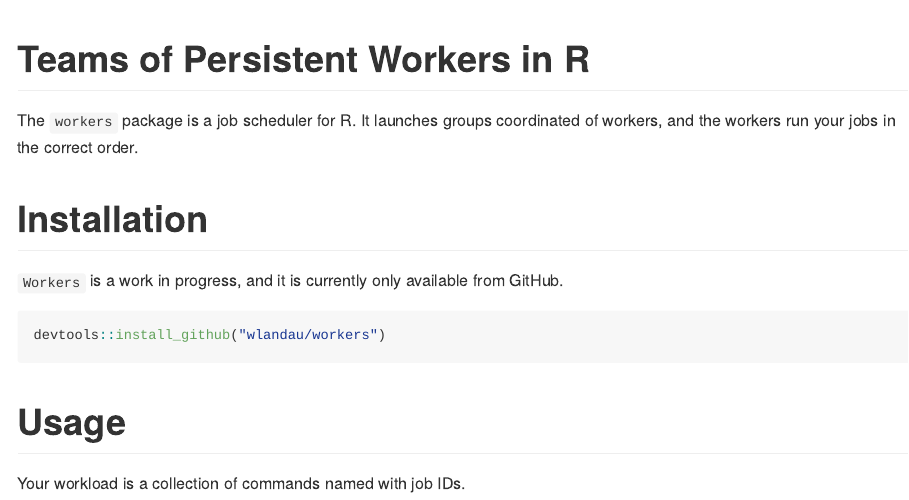
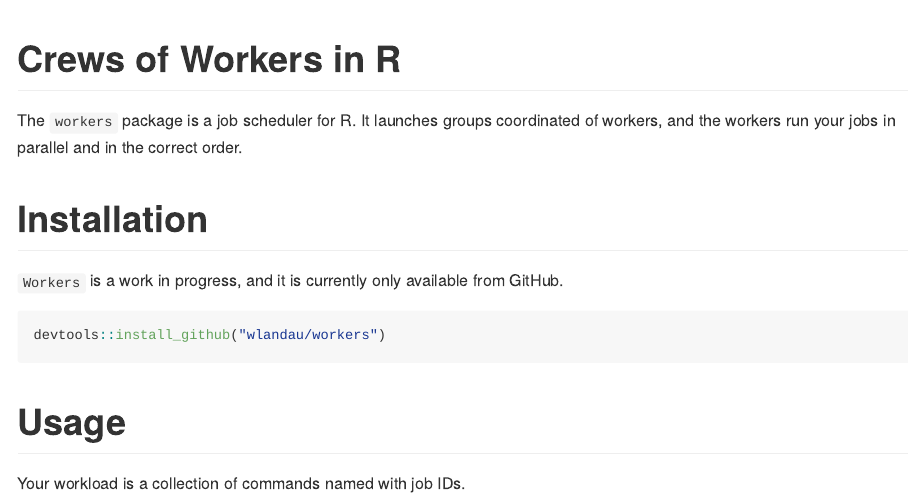
Before and after one commit to wlandau/workers, an R Markdown document (README.Rmd): the page in a window 1100 px wide, from its top. The pictures show the output file README.md that the author committed with the source, drawn offline in the style of GitHub; badge pictures from the web are left out.

Commit message:
Update README

```diff
--- a/README.Rmd
+++ b/README.Rmd
@@ -24,9 +24,9 @@ options(tibble.print_min = 5, tibble.print_max = 5)
 [![Codecov](https://codecov.io/github/wlandau/workers/coverage.svg?branch=master)](https://codecov.io/github/wlandau/workers?branch=master)
 
 
-# Teams of Persistent Workers in R
+# Crews of Workers in R
 
-The `workers` package is a job scheduler for R. It launches groups coordinated of workers, and the workers run your jobs in the correct order.
+The `workers` package is a job scheduler for R. It launches groups coordinated of workers, and the workers run your jobs in parallel and in the correct order.
 
 # Installation
 
```
Also changed, not shown: README.md.
